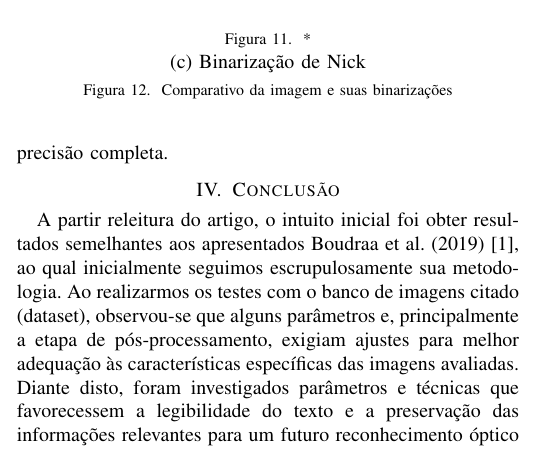
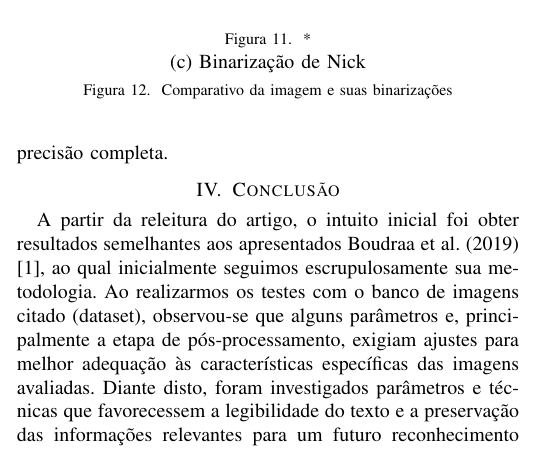
Before and after one commit to reisryan/tf_ipi, a LaTeX paper (relatorio.tex): part of one column of page 4 of 5, cut so that both start at the same text. Compiled offline with pdfLaTeX.

Commit message:
correção relatorio

```diff
--- a/relatorio.tex
+++ b/relatorio.tex
@@ -232,7 +232,7 @@ Apesar da causa exata dessa discrepância não ter sido encontrada diretamente,
 Quanto à binarização globalizada, é possível notar que, para essa base de dados, seus resultados são incrivelmente professores. Apesar de não ultrapassar o método de \textit{Boudra} proposto no artigo, seu desempenho alcança e, em algumas métricas, supera o método \textit{Otsu}, o segundo melhor. Isso demonstra que foi possível replicar vários dos fatores que tornaram o algoritmo do artigo original eficiente, mesmo que certos aspectos não terem sido possíveis de recriar com precisão completa.
 
 \section{Conclusão}
-A partir releitura do artigo, o intuito inicial foi obter resultados semelhantes aos apresentados Boudraa et al. (2019) \cite{boudraa2019}, ao qual inicialmente seguimos escrupulosamente sua metodologia. Ao realizarmos os testes com o banco de imagens citado (dataset), observou-se que alguns parâmetros e, principalmente a etapa de pós-processamento, exigiam ajustes para melhor adequação às características específicas das imagens avaliadas.
+A partir da releitura do artigo, o intuito inicial foi obter resultados semelhantes aos apresentados Boudraa et al. (2019) \cite{boudraa2019}, ao qual inicialmente seguimos escrupulosamente sua metodologia. Ao realizarmos os testes com o banco de imagens citado (dataset), observou-se que alguns parâmetros e, principalmente a etapa de pós-processamento, exigiam ajustes para melhor adequação às características específicas das imagens avaliadas.
 Diante disto, foram investigados parâmetros e técnicas que favorecessem a legibilidade do texto e a preservação das informações relevantes para um futuro reconhecimento óptico de caracteres (OCR), processo este no qual se verificou que o algoritmo de Nick, apesar de eficiente na delimitação de traços de contorno, apresentou limitações na região do interior dos contornos, sobretudo em regiões de escrita mais espessa. Apesar deste fator, o método global mostrou bom desempenho e, em situações com manchas e desgastes acentuados, o método adaptativo de Nick desempenhou nestas situações potencial satisfatório, apesar de demandar correções.
 
 A adaptação consciente dos parâmetros, sobretudo no limiar do algoritmo de Nick e no critério estatístico de detecção de manchas, somada à substituição do pós-processamento original por operações Hit-Miss, demonstrou-se como solução eficaz para os testes realizados. Os resultados obtidos indicam recuperação satisfatória de informações em documentos gravemente degradados, evidencias da validade técnica das adaptações realizadas.
```
Also changed, not shown: relatorio.pdf, 1 other file.
